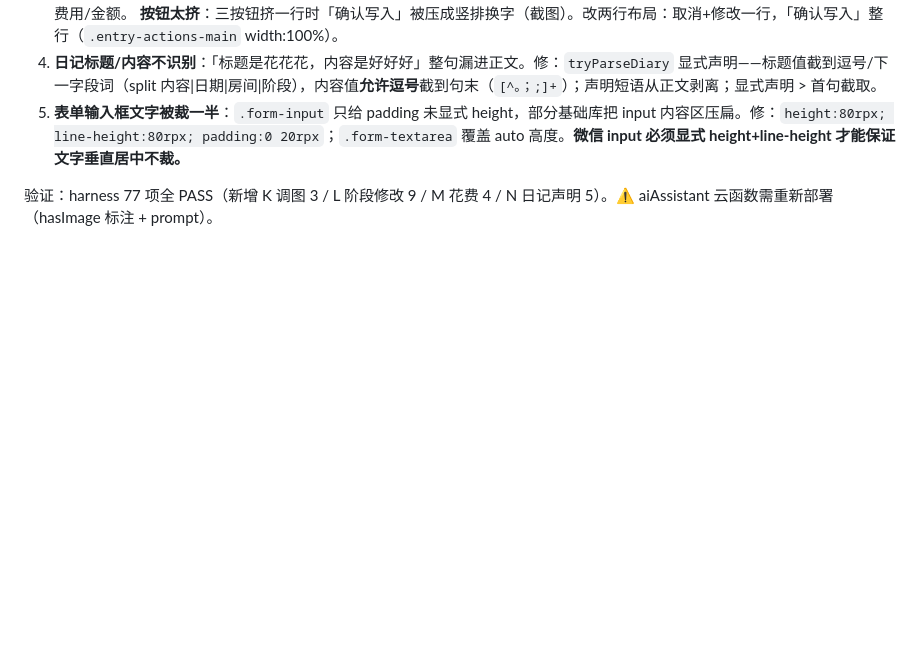
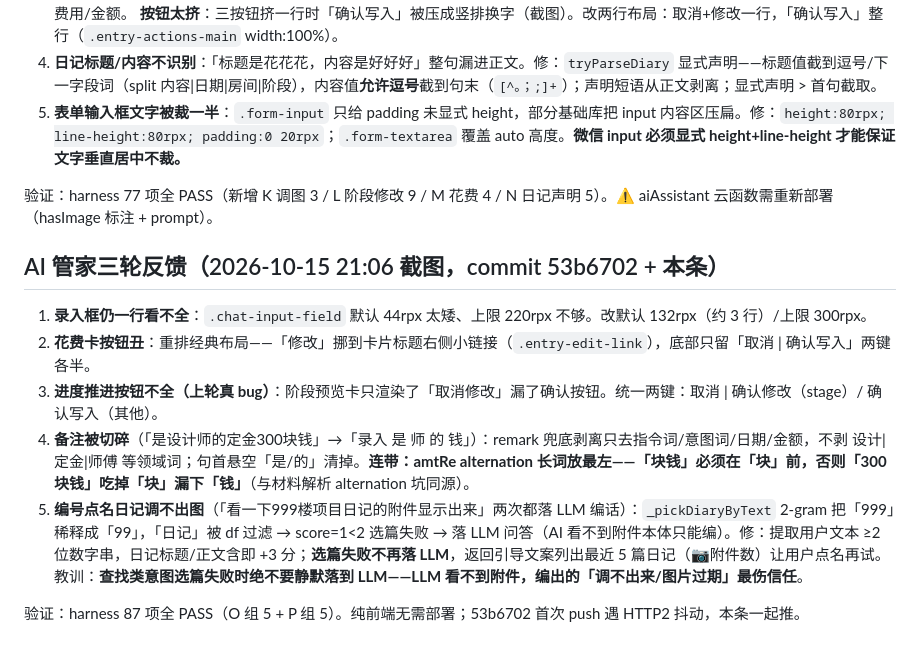
Before and after one commit to uishow/qc-graden, a Markdown page: .workbuddy/memory/2026-10-15.md, the part around the change. Drawn GitHub-style; blank space fills up the shorter version.

Commit message:
docs(memory): 二轮/三轮反馈修复记录（按钮重排/备注切碎/编号点名日记）

```diff
--- a/.workbuddy/memory/2026-10-15.md
+++ b/.workbuddy/memory/2026-10-15.md
@@ -332,3 +332,12 @@
 5. **表单输入框文字被裁一半**：`.form-input` 只给 padding 未显式 height，部分基础库把 input 内容区压扁。修：`height:80rpx; line-height:80rpx; padding:0 20rpx`；`.form-textarea` 覆盖 auto 高度。**微信 input 必须显式 height+line-height 才能保证文字垂直居中不裁。**
 
 验证：harness 77 项全 PASS（新增 K 调图 3 / L 阶段修改 9 / M 花费 4 / N 日记声明 5）。⚠️ aiAssistant 云函数需重新部署（hasImage 标注 + prompt）。
+
+## AI 管家三轮反馈（2026-10-15 21:06 截图，commit 53b6702 + 本条）
+1. **录入框仍一行看不全**：`.chat-input-field` 默认 44rpx 太矮、上限 220rpx 不够。改默认 132rpx（约 3 行）/上限 300rpx。
+2. **花费卡按钮丑**：重排经典布局——「修改」挪到卡片标题右侧小链接（`.entry-edit-link`），底部只留「取消 | 确认写入」两键各半。
+3. **进度推进按钮不全（上轮真 bug）**：阶段预览卡只渲染了「取消修改」漏了确认按钮。统一两键：取消 | 确认修改（stage）/ 确认写入（其他）。
+4. **备注被切碎**（「是设计师的定金300块钱」→「录入 是 师 的 钱」）：remark 兜底剥离只去指令词/意图词/日期/金额，不剥 设计|定金|师傅 等领域词；句首悬空「是/的」清掉。**连带：amtRe alternation 长词放最左——「块钱」必须在「块」前，否则「300块钱」吃掉「块」漏下「钱」**（与材料解析 alternation 坑同源）。
+5. **编号点名日记调不出图**（「看一下999楼项目日记的附件显示出来」两次都落 LLM 编话）：`_pickDiaryByText` 2-gram 把「999」稀释成「99」，「日记」被 df 过滤 → score=1<2 选篇失败 → 落 LLM 问答（AI 看不到附件本体只能编）。修：提取用户文本 ≥2 位数字串，日记标题/正文含即 +3 分；**选篇失败不再落 LLM**，返回引导文案列出最近 5 篇日记（📷附件数）让用户点名再试。教训：**查找类意图选篇失败时绝不要静默落到 LLM——LLM 看不到附件，编出的「调不出来/图片过期」最伤信任**。
+
+验证：harness 87 项全 PASS（O 组 5 + P 组 5）。纯前端无需部署；53b6702 首次 push 遇 HTTP2 抖动，本条一起推。
```
